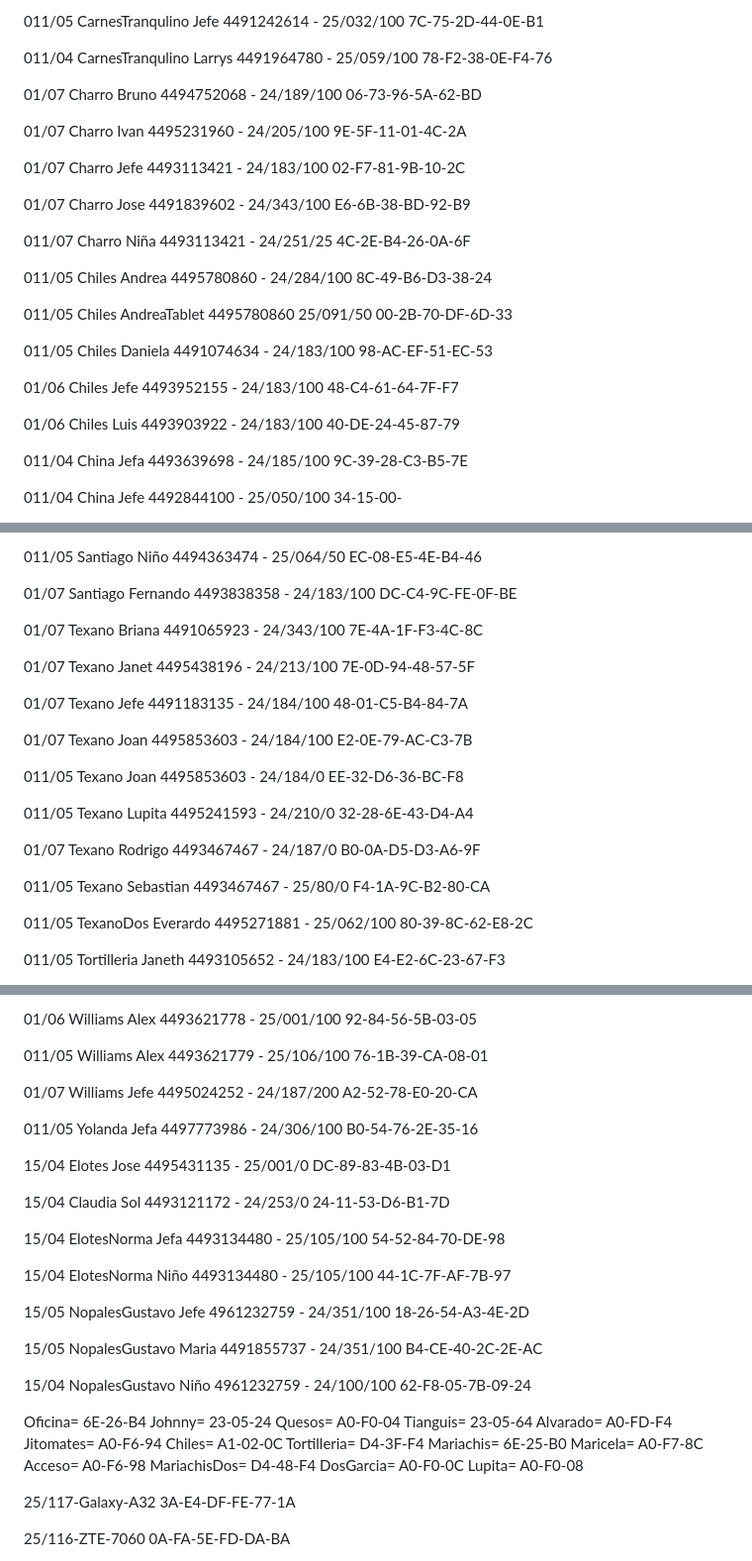
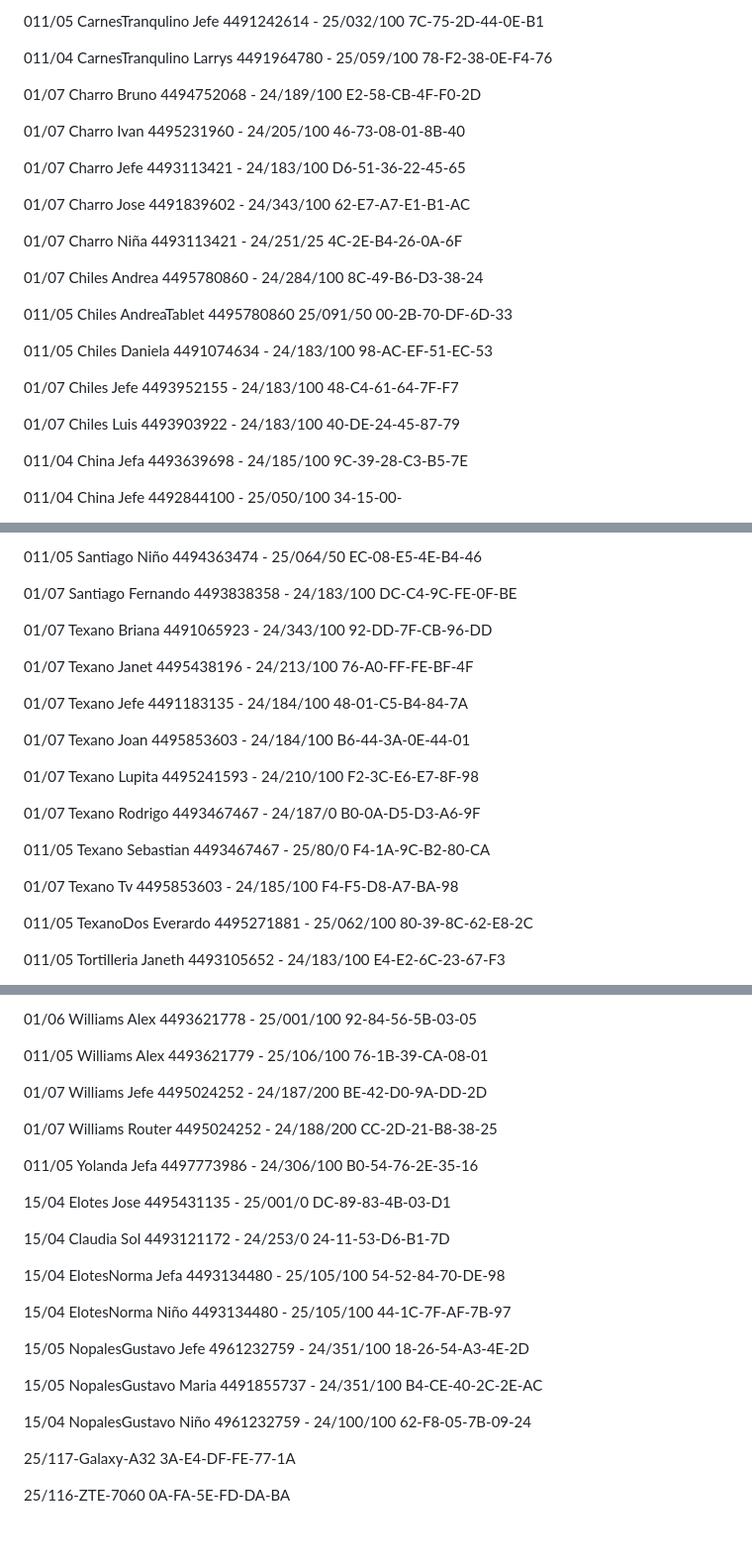
Before and after one commit to FranciscoJavier001/FJMD-Web-Development-Bootcamp, a Markdown page: README.md, 3 parts joined by grey strips. Shown at 99% size. Drawn GitHub-style; blank space fills up the shorter version.

Commit message:
Updated Data

```diff
--- a/README.md
+++ b/README.md
@@ -100,21 +103,21 @@ E8-3F-67-4E-33-4A
 78-F2-38-0E-F4-76
 
 01/07 Charro Bruno 4494752068 - 24/189/100
-06-73-96-5A-62-BD
+E2-58-CB-4F-F0-2D
 
 01/07 Charro Ivan 4495231960 - 24/205/100
-9E-5F-11-01-4C-2A
+46-73-08-01-8B-40
 
 01/07 Charro Jefe 4493113421 - 24/183/100
-02-F7-81-9B-10-2C
+D6-51-36-22-45-65
 
 01/07 Charro Jose 4491839602 - 24/343/100
-E6-6B-38-BD-92-B9
+62-E7-A7-E1-B1-AC
 
-011/07 Charro Niña 4493113421 - 24/251/25
+01/07 Charro Niña 4493113421 - 24/251/25
 4C-2E-B4-26-0A-6F
 
-011/05 Chiles Andrea 4495780860 - 24/284/100
+01/07 Chiles Andrea 4495780860 - 24/284/100
 8C-49-B6-D3-38-24
 
 011/05 Chiles AndreaTablet 4495780860 25/091/50
@@ -123,10 +126,10 @@ E6-6B-38-BD-92-B9
 011/05 Chiles Daniela 4491074634 - 24/183/100
 98-AC-EF-51-EC-53
 
-01/06 Chiles Jefe 4493952155 - 24/183/100
+01/07 Chiles Jefe 4493952155 - 24/183/100
 48-C4-61-64-7F-F7
 
-01/06 Chiles Luis 4493903922 - 24/183/100
+01/07 Chiles Luis 4493903922 - 24/183/100
 40-DE-24-45-87-79
 
 011/04 China Jefa 4493639698 - 24/185/100
@@ -532,28 +541,28 @@ EC-08-E5-4E-B4-46
 DC-C4-9C-FE-0F-BE
 
 01/07 Texano Briana 4491065923 - 24/343/100
-7E-4A-1F-F3-4C-8C
+92-DD-7F-CB-96-DD
 
 01/07 Texano Janet 4495438196 - 24/213/100
-7E-0D-94-48-57-5F
+76-A0-FF-FE-BF-4F
 
 01/07 Texano Jefe 4491183135 - 24/184/100
 48-01-C5-B4-84-7A
 
 01/07 Texano Joan 4495853603 - 24/184/100
-E2-0E-79-AC-C3-7B
+B6-44-3A-0E-44-01
 
-011/05 Texano Joan 4495853603 - 24/184/0
-EE-32-D6-36-BC-F8
-
-011/05 Texano Lupita 4495241593 - 24/210/0
-32-28-6E-43-D4-A4
+01/07 Texano Lupita 4495241593 - 24/210/100
+F2-3C-E6-E7-8F-98
 
 01/07 Texano Rodrigo 4493467467 - 24/187/0
 B0-0A-D5-D3-A6-9F
 
 011/05 Texano Sebastian 4493467467 - 25/80/0
 F4-1A-9C-B2-80-CA
+
+01/07 Texano Tv 4495853603 - 24/185/100
+F4-F5-D8-A7-BA-98
 
 011/05 TexanoDos Everardo 4495271881 - 25/062/100
 80-39-8C-62-E8-2C
@@ -583,7 +592,10 @@ BC-1D-89-1F-27-22
 76-1B-39-CA-08-01
 
 01/07 Williams Jefe 4495024252 - 24/187/200
-A2-52-78-E0-20-CA
+BE-42-D0-9A-DD-2D
+
+01/07 Williams Router 4495024252 - 24/188/200
+CC-2D-21-B8-38-25
 
 011/05 Yolanda Jefa 4497773986 - 24/306/100
 B0-54-76-2E-35-16
@@ -608,21 +620,6 @@ B4-CE-40-2C-2E-AC
 
 15/04 NopalesGustavo Niño 4961232759 - 24/100/100
 62-F8-05-7B-09-24
-
-Oficina= 6E-26-B4
-Johnny= 23-05-24
-Quesos= A0-F0-04
-Tianguis= 23-05-64
-Alvarado= A0-FD-F4
-Jitomates= A0-F6-94
-Chiles= A1-02-0C
-Tortilleria= D4-3F-F4
-Mariachis= 6E-25-B0
-Maricela= A0-F7-8C
-Acceso= A0-F6-98
-MariachisDos= D4-48-F4
-DosGarcia= A0-F0-0C
-Lupita= A0-F0-08
 
 25/117-Galaxy-A32
 3A-E4-DF-FE-77-1A
```
Also changed, not shown: other parts of README.md (+22 -10 lines).
